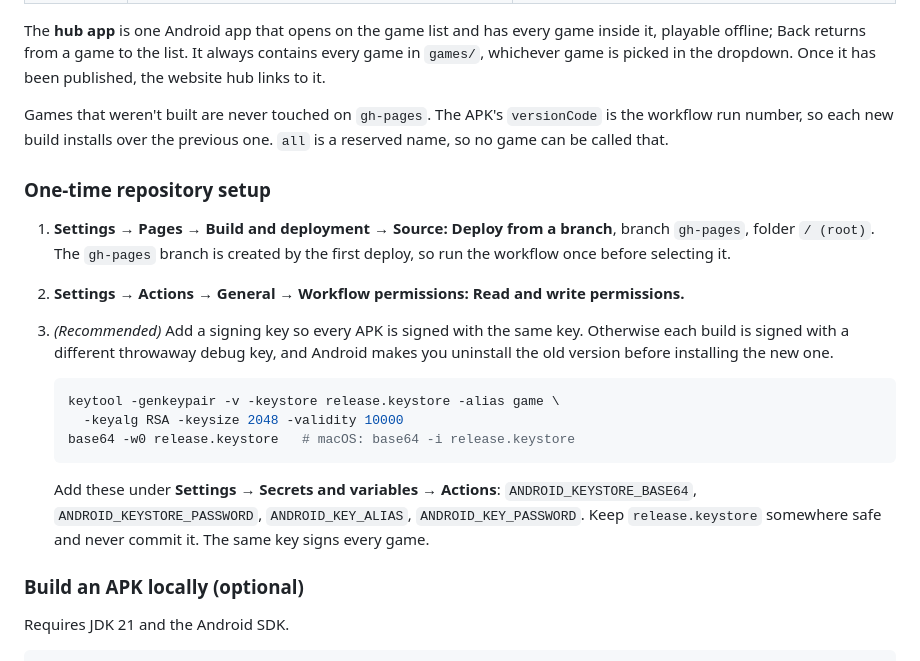
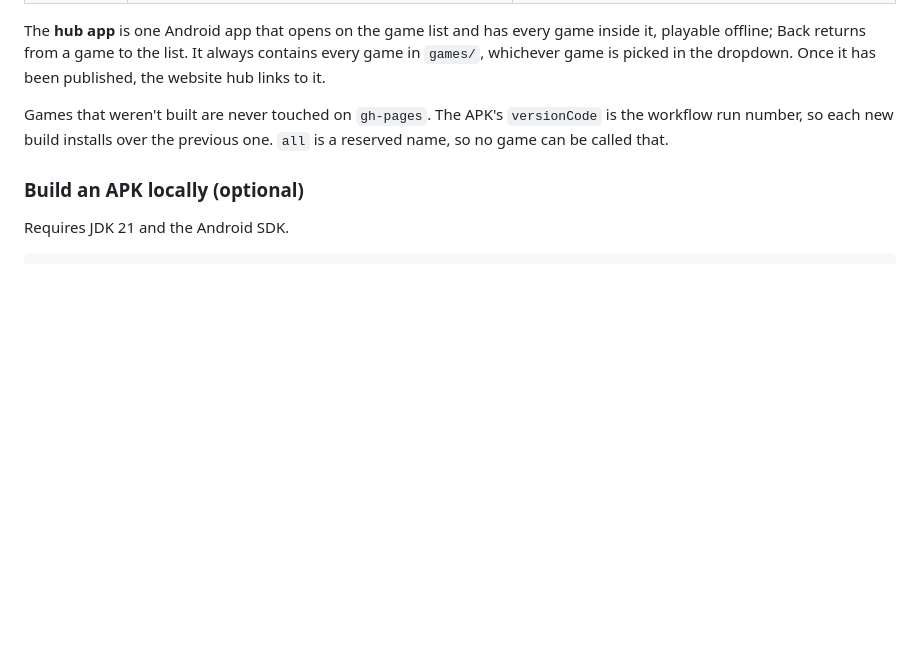
Before and after one commit to Kvackie/Trial-and-error, a Markdown page: README.md, the part around the change. Rendered like a GitHub page; blank space fills up the shorter version.

Commit message:
Remove one-time repository setup section
Removed one-time repository setup instructions from README.

````diff
--- a/README.md
+++ b/README.md
@@ -74,25 +74,6 @@ The **hub app** is one Android app that opens on the game list and has every gam
 
 Games that weren't built are never touched on `gh-pages`. The APK's `versionCode` is the workflow run number, so each new build installs over the previous one. `all` is a reserved name, so no game can be called that.
 
-### One-time repository setup
-
-1. **Settings → Pages → Build and deployment → Source: Deploy from a branch**, branch `gh-pages`, folder `/ (root)`.
-   The `gh-pages` branch is created by the first deploy, so run the workflow once before selecting it.
-2. **Settings → Actions → General → Workflow permissions: Read and write permissions.**
-3. *(Recommended)* Add a signing key so every APK is signed with the same key.
-   Otherwise each build is signed with a different throwaway debug key, and Android
-   makes you uninstall the old version before installing the new one.
-
-   ```sh
-   keytool -genkeypair -v -keystore release.keystore -alias game \
-     -keyalg RSA -keysize 2048 -validity 10000
-   base64 -w0 release.keystore   # macOS: base64 -i release.keystore
-   ```
-
-   Add these under **Settings → Secrets and variables → Actions**:
-   `ANDROID_KEYSTORE_BASE64`, `ANDROID_KEYSTORE_PASSWORD`, `ANDROID_KEY_ALIAS`, `ANDROID_KEY_PASSWORD`.
-   Keep `release.keystore` somewhere safe and never commit it. The same key signs every game.
-
 ### Build an APK locally (optional)
 
 Requires JDK 21 and the Android SDK.
````
